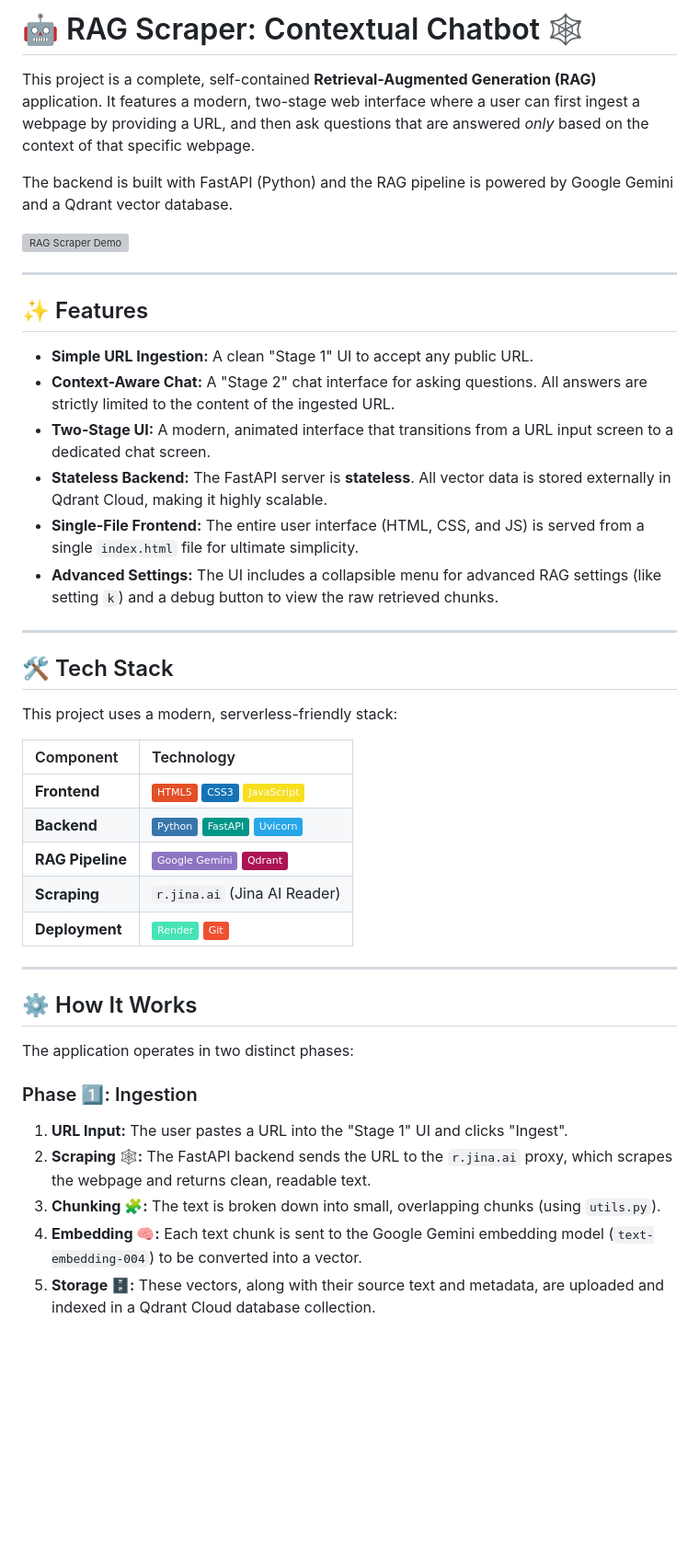
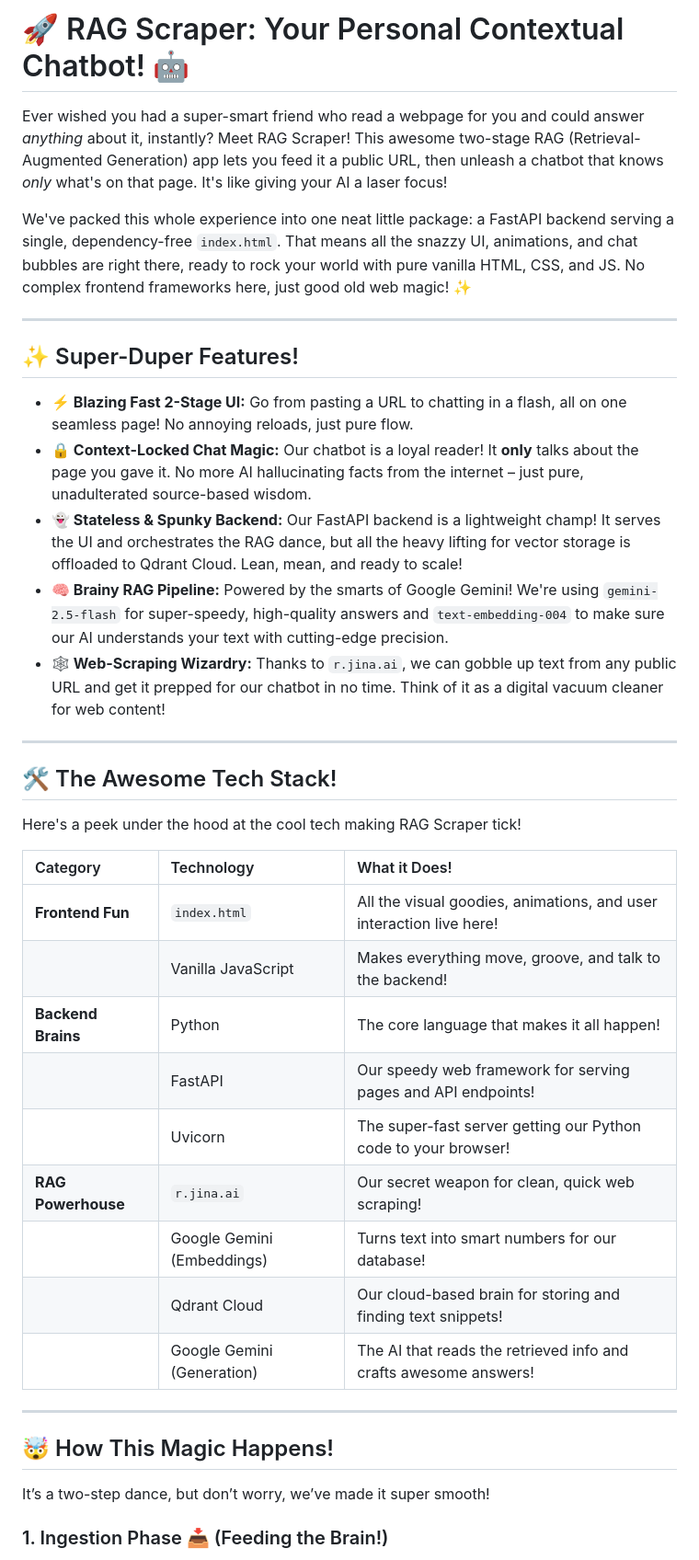
Before and after one commit to GauravMittal06/ContextAI, a Markdown page: README.md, the part around the change printed below. Shown: that part at 92% size. GitHub-like rendering; badges without logos; blank space fills up the shorter version; grey boxes are pictures that could not be loaded.

```diff
--- a/README.md
+++ b/README.md
@@ -1,46 +1,42 @@
-# 🤖 RAG Scraper: Contextual Chatbot 🕸️
+# 🚀 RAG Scraper: Your Personal Contextual Chatbot! 🤖
 
-This project is a complete, self-contained **Retrieval-Augmented Generation (RAG)** application. It features a modern, two-stage web interface where a user can first ingest a webpage by providing a URL, and then ask questions that are answered *only* based on the context of that specific webpage.
+Ever wished you had a super-smart friend who read a webpage for you and could answer *anything* about it, instantly? Meet RAG Scraper! This awesome two-stage RAG (Retrieval-Augmented Generation) app lets you feed it a public URL, then unleash a chatbot that knows *only* what's on that page. It's like giving your AI a laser focus!
 
-The backend is built with FastAPI (Python) and the RAG pipeline is powered by Google Gemini and a Qdrant vector database.
-
-![RAG Scraper Demo](https://placehold.co/800x450/0b1220/e6eef8?text=Your+App+Screenshot+Here)
+We've packed this whole experience into one neat little package: a FastAPI backend serving a single, dependency-free `index.html`. That means all the snazzy UI, animations, and chat bubbles are right there, ready to rock your world with pure vanilla HTML, CSS, and JS. No complex frontend frameworks here, just good old web magic! ✨
 
 ---
 
-## ✨ Features
+## ✨ Super-Duper Features!
 
-* **Simple URL Ingestion:** A clean "Stage 1" UI to accept any public URL.
-* **Context-Aware Chat:** A "Stage 2" chat interface for asking questions. All answers are strictly limited to the content of the ingested URL.
-* **Two-Stage UI:** A modern, animated interface that transitions from a URL input screen to a dedicated chat screen.
-* **Stateless Backend:** The FastAPI server is **stateless**. All vector data is stored externally in Qdrant Cloud, making it highly scalable.
-* **Single-File Frontend:** The entire user interface (HTML, CSS, and JS) is served from a single `index.html` file for ultimate simplicity.
-* **Advanced Settings:** The UI includes a collapsible menu for advanced RAG settings (like setting `k`) and a debug button to view the raw retrieved chunks.
+* **⚡ Blazing Fast 2-Stage UI:** Go from pasting a URL to chatting in a flash, all on one seamless page! No annoying reloads, just pure flow.
+* **🔒 Context-Locked Chat Magic:** Our chatbot is a loyal reader! It **only** talks about the page you gave it. No more AI hallucinating facts from the internet – just pure, unadulterated source-based wisdom.
+* **👻 Stateless & Spunky Backend:** Our FastAPI backend is a lightweight champ! It serves the UI and orchestrates the RAG dance, but all the heavy lifting for vector storage is offloaded to Qdrant Cloud. Lean, mean, and ready to scale!
+* **🧠 Brainy RAG Pipeline:** Powered by the smarts of Google Gemini! We're using `gemini-2.5-flash` for super-speedy, high-quality answers and `text-embedding-004` to make sure our AI understands your text with cutting-edge precision.
+* **🕸️ Web-Scraping Wizardry:** Thanks to `r.jina.ai`, we can gobble up text from any public URL and get it prepped for our chatbot in no time. Think of it as a digital vacuum cleaner for web content!
 
 ---
 
-## 🛠️ Tech Stack
+## 🛠️ The Awesome Tech Stack!
 
-This project uses a modern, serverless-friendly stack:
+Here's a peek under the hood at the cool tech making RAG Scraper tick!
 
-| Component | Technology |
-| :--- | :--- |
-| **Frontend** | ![HTML5](https://img.shields.io/badge/HTML5-E34F26?logo=html5&logoColor=white) ![CSS3](https://img.shields.io/badge/CSS3-1572B6?logo=css3&logoColor=white) ![JavaScript](https://img.shields.io/badge/JavaScript-F7DF1E?logo=javascript&logoColor=black) |
-| **Backend** | ![Python](https://img.shields.io/badge/Python-3776AB?logo=python&logoColor=white) ![FastAPI](https://img.shields.io/badge/FastAPI-009688?logo=fastapi&logoColor=white) ![Uvicorn](https://img.shields.io/badge/Uvicorn-27A7E7?logo=uvicorn&logoColor=white) |
-| **RAG Pipeline**| ![Google Gemini](https://img.shields.io/badge/Google_Gemini-8E75C3?logo=google&logoColor=white) ![Qdrant](https://img.shields.io/badge/Qdrant-AC1455?logo=qdrant&logoColor=white) |
-| **Scraping** | `r.jina.ai` (Jina AI Reader) |
-| **Deployment**| ![Render](https://img.shields.io/badge/Render-46E3B7?logo=render&logoColor=black) ![Git](https://img.shields.io/badge/Git-F05032?logo=git&logoColor=white) |
+| Category | Technology | What it Does! |
+| :------- | :-------- | :---------------------------------------- |
+|  **Frontend Fun** | `index.html` | All the visual goodies, animations, and user interaction live here! |
+| | Vanilla JavaScript | Makes everything move, groove, and talk to the backend! |
+|  **Backend Brains** | Python | The core language that makes it all happen! |
+| | FastAPI | Our speedy web framework for serving pages and API endpoints! |
+| | Uvicorn | The super-fast server getting our Python code to your browser! |
+|  **RAG Powerhouse** | `r.jina.ai` | Our secret weapon for clean, quick web scraping! |
+| | Google Gemini (Embeddings) | Turns text into smart numbers for our database! |
+| | Qdrant Cloud | Our cloud-based brain for storing and finding text snippets! |
+| | Google Gemini (Generation) | The AI that reads the retrieved info and crafts awesome answers! |
 
 ---
 
-## ⚙️ How It Works
+## 🤯 How This Magic Happens!
 
-The application operates in two distinct phases:
+It’s a two-step dance, but don’t worry, we’ve made it super smooth!
 
-### Phase 1️⃣: Ingestion
-1.  **URL Input:** The user pastes a URL into the "Stage 1" UI and clicks "Ingest".
-2.  **Scraping 🕸️:** The FastAPI backend sends the URL to the `r.jina.ai` proxy, which scrapes the webpage and returns clean, readable text.
-3.  **Chunking 🧩:** The text is broken down into small, overlapping chunks (using `utils.py`).
-4.  **Embedding 🧠:** Each text chunk is sent to the Google Gemini embedding model (`text-embedding-004`) to be converted into a vector.
-5.  **Storage 🗄️:** These vectors, along with their source text and metadata, are uploaded and indexed in a Qdrant Cloud database collection.
+### 1. Ingestion Phase 📥 (Feeding the Brain!)
 
```
Also changed, not shown: other parts of README.md (+58 -38 lines).
